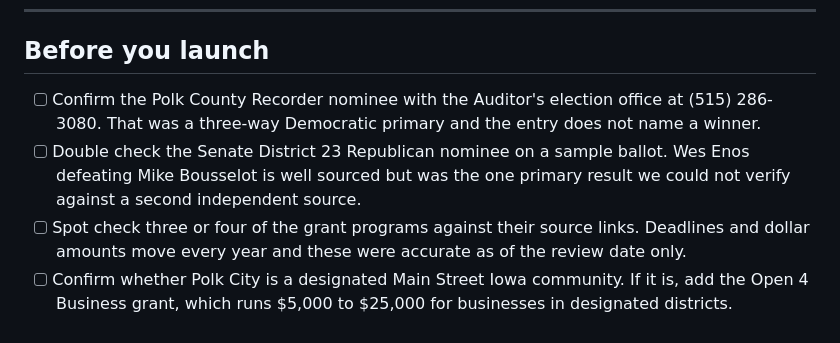
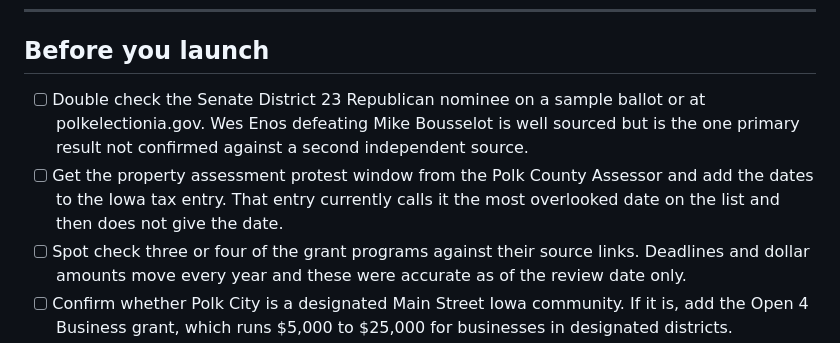
Before and after one commit to RTPMai/policy-center, a Markdown page: README.md, the part around the change. GitHub-like rendering.

Commit message:
Revise nominee verification steps in README
Updated instructions for verifying nominees and added a note about the property assessment protest window.

```diff
--- a/README.md
+++ b/README.md
@@ -177,8 +177,8 @@ Almost always a typo in `content.js`. Usually a missing comma, an unmatched quot
 
 ## Before you launch
 
-- [ ] Confirm the Polk County Recorder nominee with the Auditor's election office at (515) 286-3080. That was a three-way Democratic primary and the entry does not name a winner.
-- [ ] Double check the Senate District 23 Republican nominee on a sample ballot. Wes Enos defeating Mike Bousselot is well sourced but was the one primary result we could not verify against a second independent source.
+- [ ] Double check the Senate District 23 Republican nominee on a sample ballot or at polkelectionia.gov. Wes Enos defeating Mike Bousselot is well sourced but is the one primary result not confirmed against a second independent source.
+- [ ] Get the property assessment protest window from the Polk County Assessor and add the dates to the Iowa tax entry. That entry currently calls it the most overlooked date on the list and then does not give the date.
 - [ ] Spot check three or four of the grant programs against their source links. Deadlines and dollar amounts move every year and these were accurate as of the review date only.
 - [ ] Confirm whether Polk City is a designated Main Street Iowa community. If it is, add the Open 4 Business grant, which runs $5,000 to $25,000 for businesses in designated districts.
 - [ ] Open the site on a phone and walk all five sections. That is how most members will see it.
```
